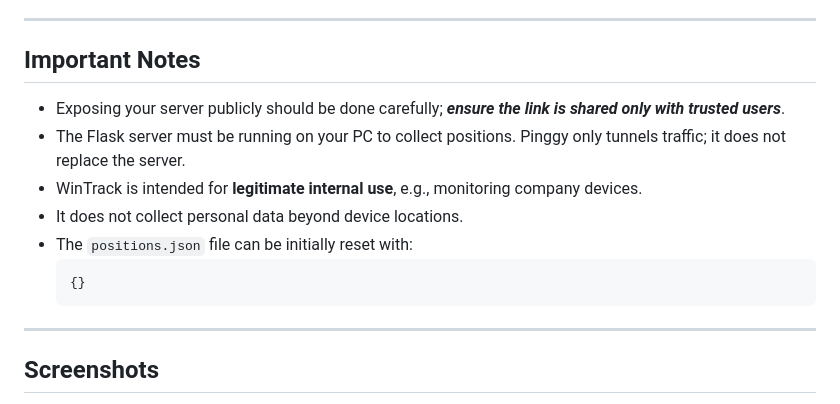
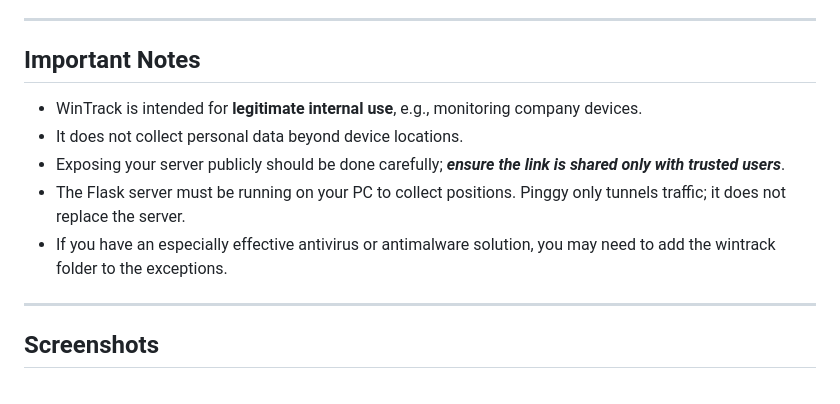
Before and after one commit to Uriel-SG/WinTrack, a Markdown page: README.md, the part around the change. Drawn GitHub-style.

````diff
--- a/README.md
+++ b/README.md
@@ -128,14 +128,11 @@ In order to monitor multiple PCs from different networks (e.g., outside your loc
 
 ## Important Notes
 
+- WinTrack is intended for **legitimate internal use**, e.g., monitoring company devices.
+- It does not collect personal data beyond device locations.
 - Exposing your server publicly should be done carefully; ***ensure the link is shared only with trusted users***.
 - The Flask server must be running on your PC to collect positions. Pinggy only tunnels traffic; it does not replace the server.
-- WinTrack is intended for **legitimate internal use**, e.g., monitoring company devices.
-- It does not collect personal data beyond device locations.
-- The `positions.json` file can be initially reset with:
-    ```json
-    {}
-    ```
+- If you have an especially effective antivirus or antimalware solution, you may need to add the wintrack folder to the exceptions.
 
 ---
 
````
